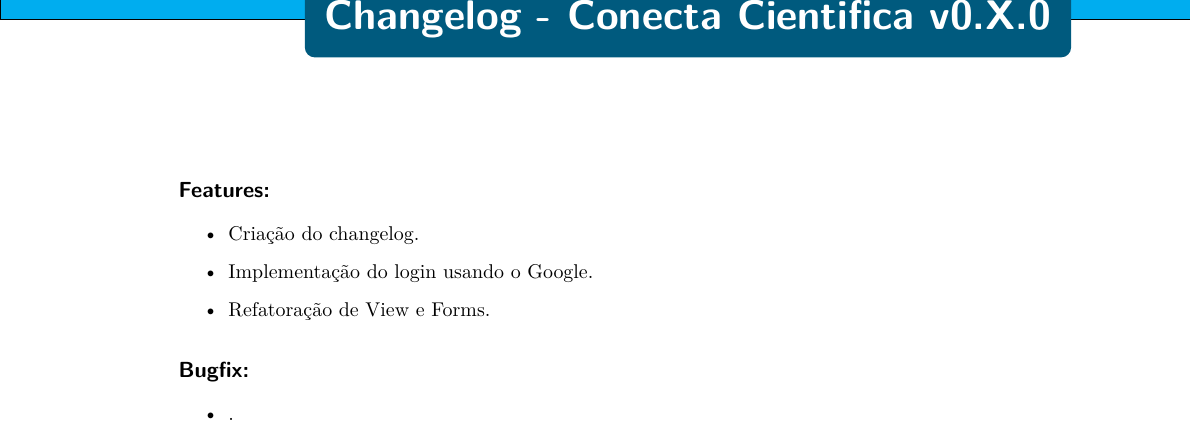
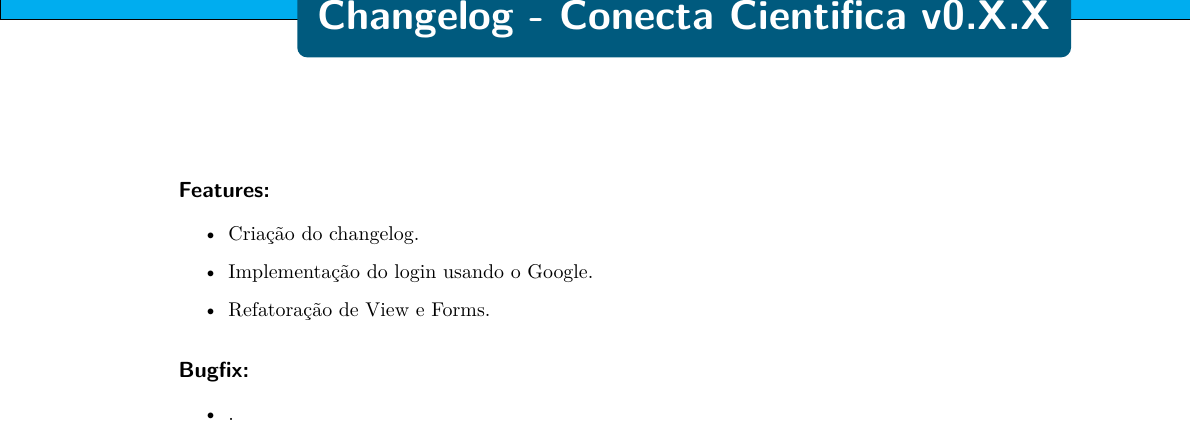
Before and after one commit to conecta-cientifica/conecta-cientifica, a LaTeX thesis (Gerador de changelog/changelog.tex): part of page 2 of 2, cut so that both start at the same text. Compiled offline with pdfLaTeX.

Commit message:
Correção versão

```diff
--- a/Gerador de changelog/changelog.tex
+++ b/Gerador de changelog/changelog.tex
@@ -178,7 +178,7 @@
 
 
 
-	\chapter*{Changelog - Conecta Cientifica v0.X.0}
+	\chapter*{Changelog - Conecta Cientifica v0.X.X}
 
 	\subsection*{\textbf{Features:}} % novas features feitas
 	\begin{itemize} \setlength\itemsep{0em}
```
